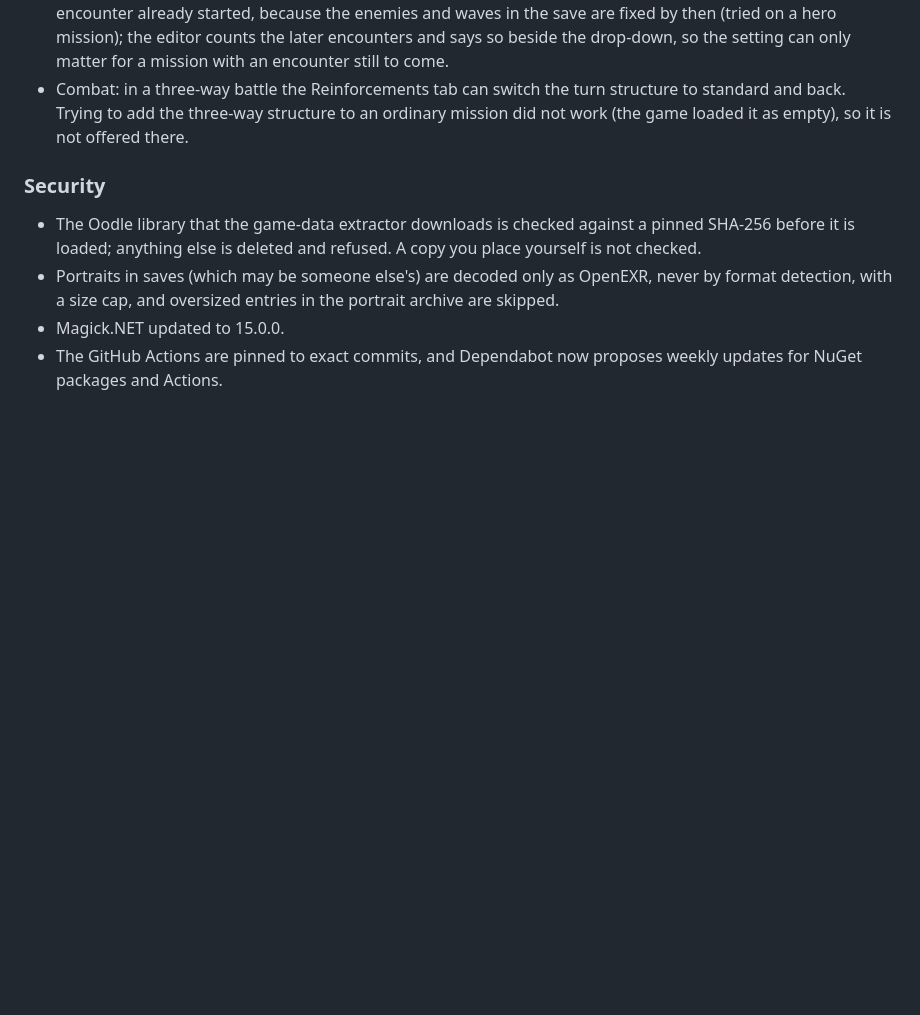
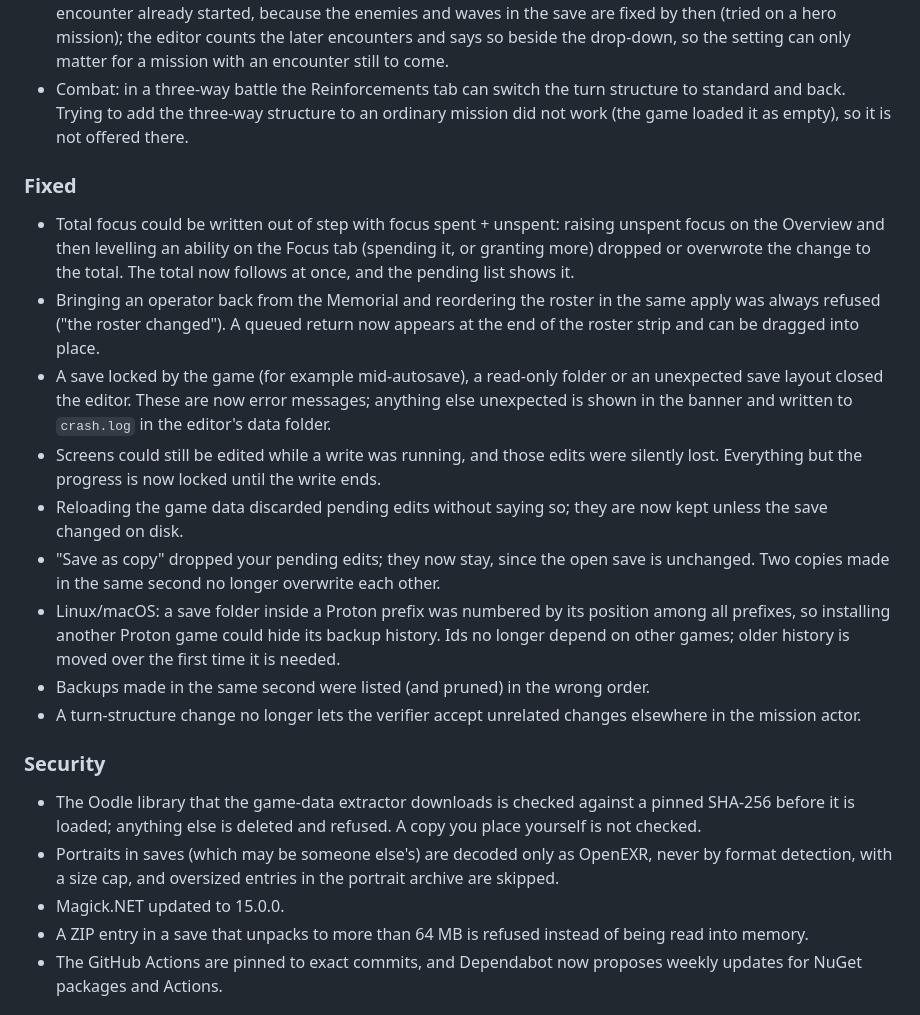
Before and after one commit to starmast/zero-company-save-editor, a Markdown page: CHANGELOG.md, the part around the change. Drawn GitHub-style; blank space fills up the shorter version.

Commit message:
Changelog: the fixes from the code review
Co-Authored-By: Claude Opus 5.5 <noreply@anthropic.com>

```diff
--- a/CHANGELOG.md
+++ b/CHANGELOG.md
@@ -38,12 +38,31 @@ All notable changes to this project are documented here. The format follows
 - Combat: in a three-way battle the Reinforcements tab can switch the turn structure to standard and back. Trying to add the
   three-way structure to an ordinary mission did not work (the game loaded it as empty), so it is not offered there.
 
+### Fixed
+- Total focus could be written out of step with focus spent + unspent: raising unspent focus on the Overview and then levelling an
+  ability on the Focus tab (spending it, or granting more) dropped or overwrote the change to the total. The total now follows at once,
+  and the pending list shows it.
+- Bringing an operator back from the Memorial and reordering the roster in the same apply was always refused ("the roster changed").
+  A queued return now appears at the end of the roster strip and can be dragged into place.
+- A save locked by the game (for example mid-autosave), a read-only folder or an unexpected save layout closed the editor. These are
+  now error messages; anything else unexpected is shown in the banner and written to `crash.log` in the editor's data folder.
+- Screens could still be edited while a write was running, and those edits were silently lost. Everything but the progress is now
+  locked until the write ends.
+- Reloading the game data discarded pending edits without saying so; they are now kept unless the save changed on disk.
+- "Save as copy" dropped your pending edits; they now stay, since the open save is unchanged. Two copies made in the same second no
+  longer overwrite each other.
+- Linux/macOS: a save folder inside a Proton prefix was numbered by its position among all prefixes, so installing another Proton game
+  could hide its backup history. Ids no longer depend on other games; older history is moved over the first time it is needed.
+- Backups made in the same second were listed (and pruned) in the wrong order.
+- A turn-structure change no longer lets the verifier accept unrelated changes elsewhere in the mission actor.
+
 ### Security
 - The Oodle library that the game-data extractor downloads is checked against a pinned SHA-256 before it is loaded; anything else
   is deleted and refused. A copy you place yourself is not checked.
 - Portraits in saves (which may be someone else's) are decoded only as OpenEXR, never by format detection, with a size cap, and
   oversized entries in the portrait archive are skipped.
 - Magick.NET updated to 15.0.0.
+- A ZIP entry in a save that unpacks to more than 64 MB is refused instead of being read into memory.
 - The GitHub Actions are pinned to exact commits, and Dependabot now proposes weekly updates for NuGet packages and Actions.
 
 ## [0.5.0] - 2026-10-11
```
